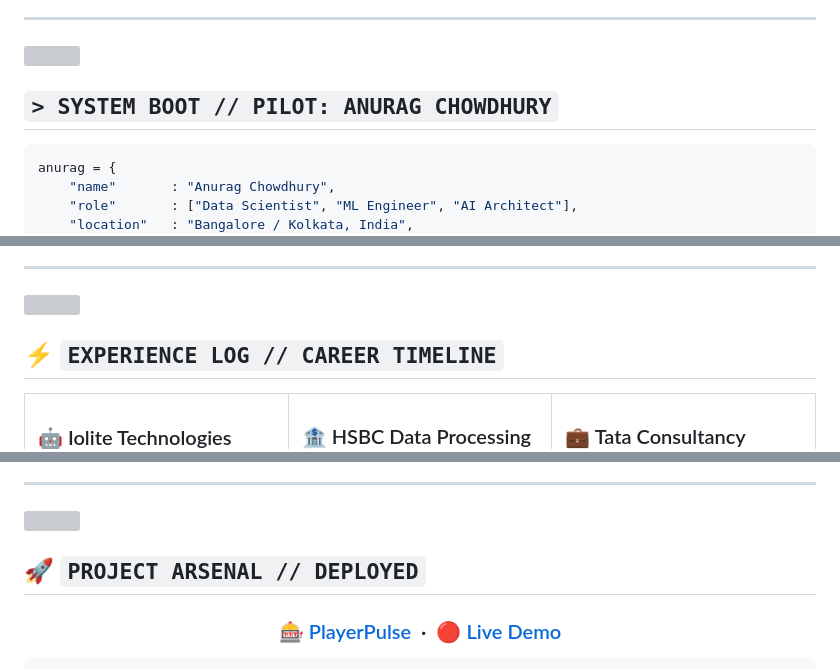
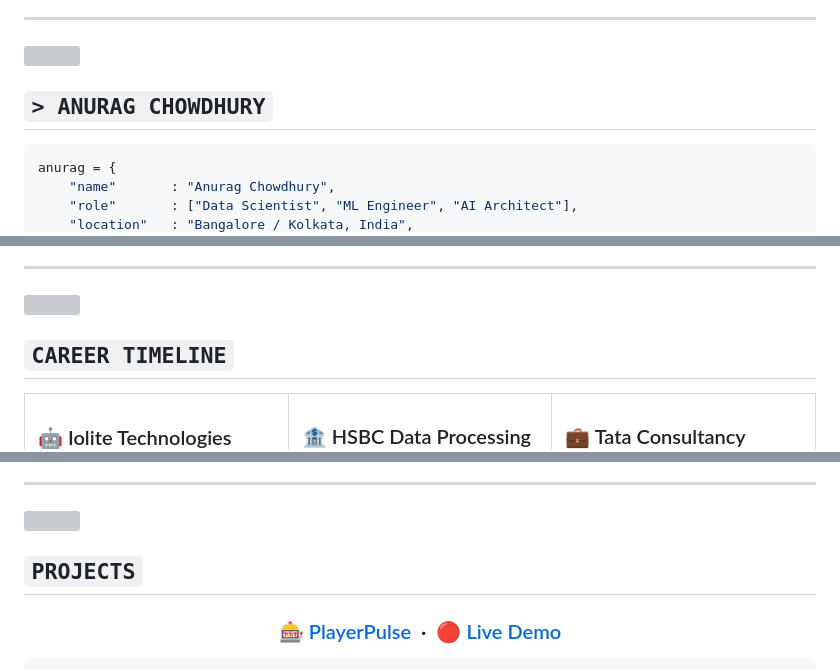
Before and after one commit to AnuragChowdhury/AnuragChowdhury, a Markdown page: ReadMe.md, 3 parts joined by grey strips. GitHub-like rendering; grey boxes are pictures that could not be loaded.

````diff
--- a/ReadMe.md
+++ b/ReadMe.md
@@ -19,7 +19,7 @@
 
 <img src="https://user-images.githubusercontent.com/73097560/115834477-dbab4500-a447-11eb-908a-139a6edaec5c.gif" width="100%">
 
-## `> SYSTEM BOOT // PILOT: ANURAG CHOWDHURY`
+## `> ANURAG CHOWDHURY`
 
 ```python
 anurag = {
@@ -44,7 +44,7 @@ anurag = {
 
 <img src="https://user-images.githubusercontent.com/73097560/115834477-dbab4500-a447-11eb-908a-139a6edaec5c.gif" width="100%">
 
-## ⚡ `EXPERIENCE LOG // CAREER TIMELINE`
+##  `CAREER TIMELINE`
 
 <table>
 <tr>
@@ -88,7 +88,7 @@ anurag = {
 
 <img src="https://user-images.githubusercontent.com/73097560/115834477-dbab4500-a447-11eb-908a-139a6edaec5c.gif" width="100%">
 
-## 🚀 `PROJECT ARSENAL // DEPLOYED`
+##  `PROJECTS`
 
 <div align="center">
 
````
Also changed, not shown: other parts of ReadMe.md (+2 -10 lines).
